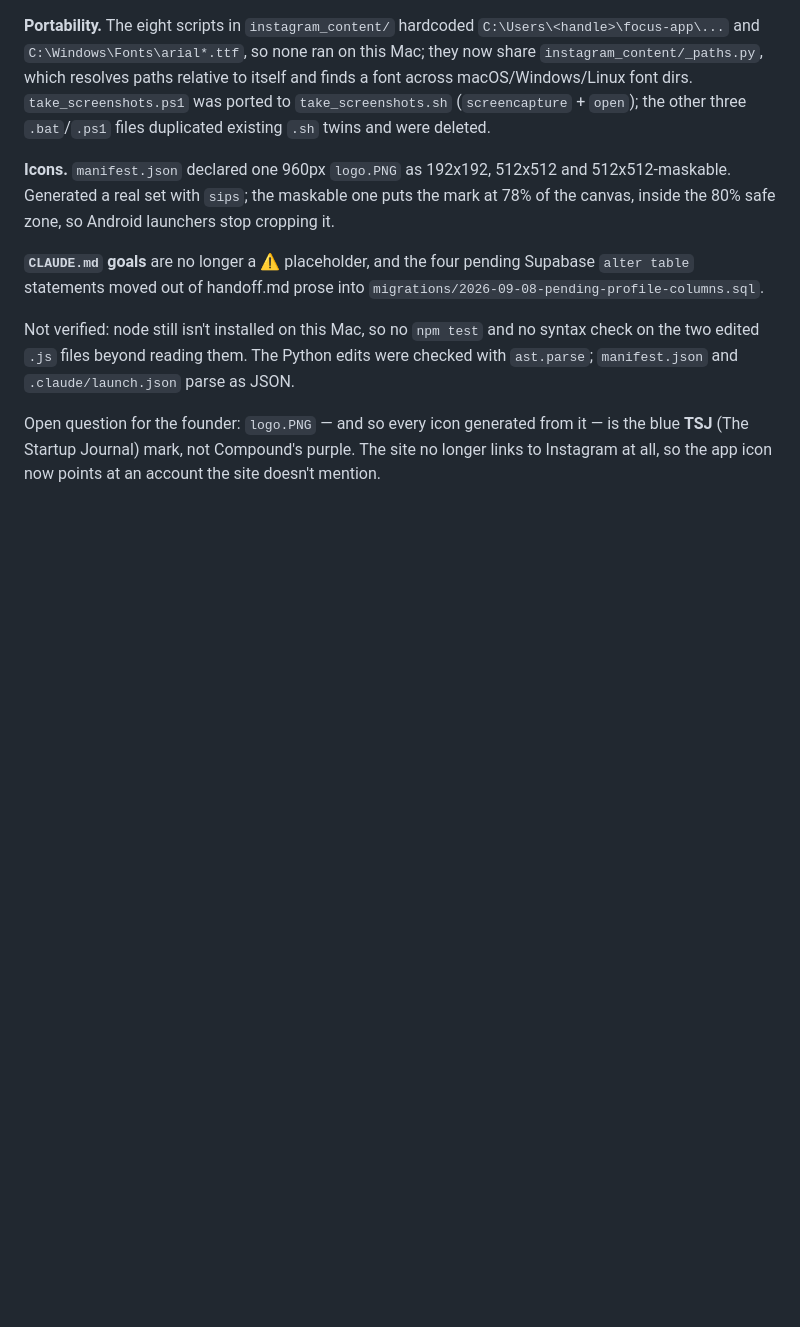
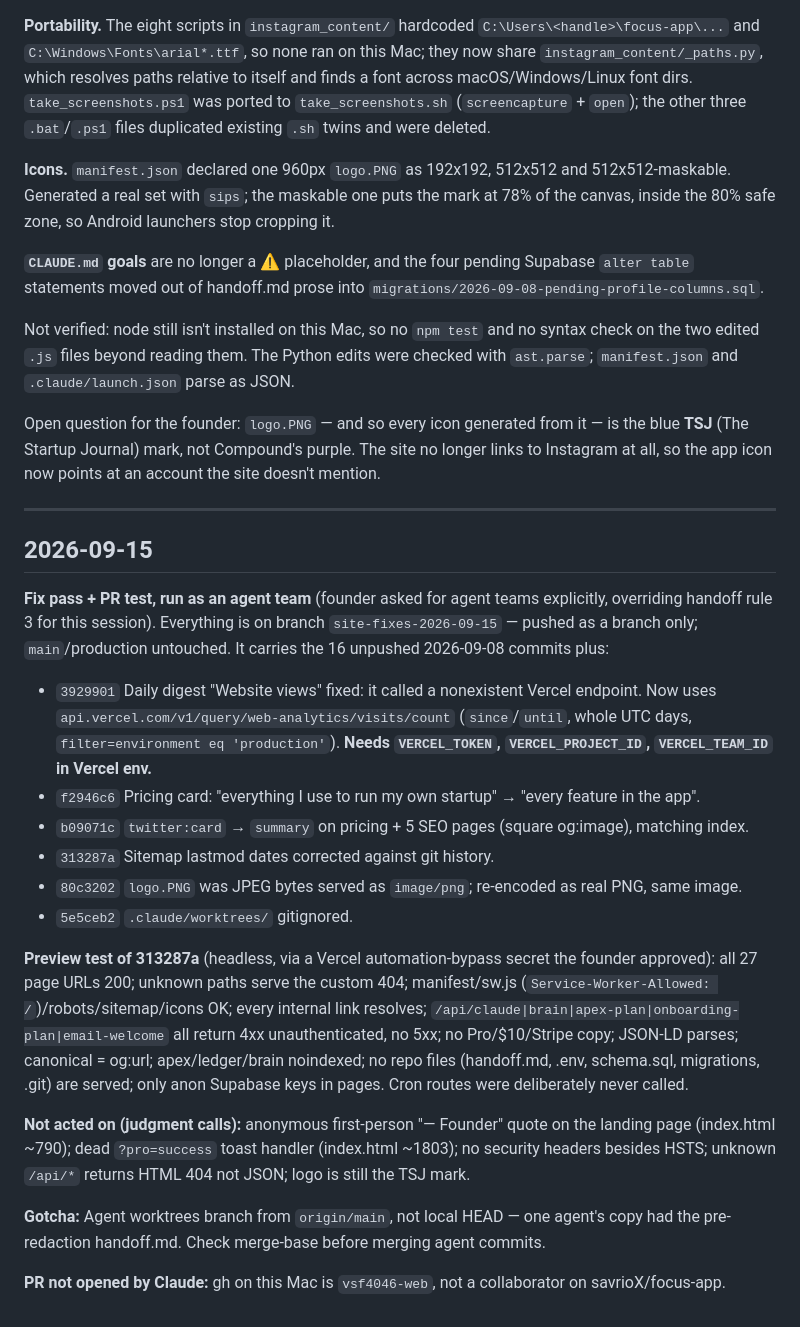
Before and after one commit to savrioX/focus-app, a Markdown page: docs/context/recaps.md, the part around the change. Rendered like a GitHub page; blank space fills up the shorter version.

Commit message:
Log the 2026-09-15 fix + PR-test pass in recaps
Co-Authored-By: Claude Opus 5 <noreply@anthropic.com>

```diff
--- a/docs/context/recaps.md
+++ b/docs/context/recaps.md
@@ -116,3 +116,24 @@ Open question for the founder: `logo.PNG` — and so every icon generated from i
 is the blue **TSJ** (The Startup Journal) mark, not Compound's purple. The site no
 longer links to Instagram at all, so the app icon now points at an account the
 site doesn't mention.
+
+---
+
+## 2026-09-15
+
+**Fix pass + PR test, run as an agent team** (founder asked for agent teams explicitly, overriding handoff rule 3 for this session). Everything is on branch `site-fixes-2026-09-15` — pushed as a branch only; `main`/production untouched. It carries the 16 unpushed 2026-09-08 commits plus:
+
+- `3929901` Daily digest "Website views" fixed: it called a nonexistent Vercel endpoint. Now uses `api.vercel.com/v1/query/web-analytics/visits/count` (`since`/`until`, whole UTC days, `filter=environment eq 'production'`). **Needs `VERCEL_TOKEN`, `VERCEL_PROJECT_ID`, `VERCEL_TEAM_ID` in Vercel env.**
+- `f2946c6` Pricing card: "everything I use to run my own startup" → "every feature in the app".
+- `b09071c` `twitter:card` → `summary` on pricing + 5 SEO pages (square og:image), matching index.
+- `313287a` Sitemap lastmod dates corrected against git history.
+- `80c3202` `logo.PNG` was JPEG bytes served as `image/png`; re-encoded as real PNG, same image.
+- `5e5ceb2` `.claude/worktrees/` gitignored.
+
+**Preview test of 313287a** (headless, via a Vercel automation-bypass secret the founder approved): all 27 page URLs 200; unknown paths serve the custom 404; manifest/sw.js (`Service-Worker-Allowed: /`)/robots/sitemap/icons OK; every internal link resolves; `/api/claude|brain|apex-plan|onboarding-plan|email-welcome` all return 4xx unauthenticated, no 5xx; no Pro/$10/Stripe copy; JSON-LD parses; canonical = og:url; apex/ledger/brain noindexed; no repo files (handoff.md, .env, schema.sql, migrations, .git) are served; only anon Supabase keys in pages. Cron routes were deliberately never called.
+
+**Not acted on (judgment calls):** anonymous first-person "— Founder" quote on the landing page (index.html ~790); dead `?pro=success` toast handler (index.html ~1803); no security headers besides HSTS; unknown `/api/*` returns HTML 404 not JSON; logo is still the TSJ mark.
+
+**Gotcha:** Agent worktrees branch from `origin/main`, not local HEAD — one agent's copy had the pre-redaction handoff.md. Check merge-base before merging agent commits.
+
+**PR not opened by Claude:** gh on this Mac is `vsf4046-web`, not a collaborator on savrioX/focus-app.
```
